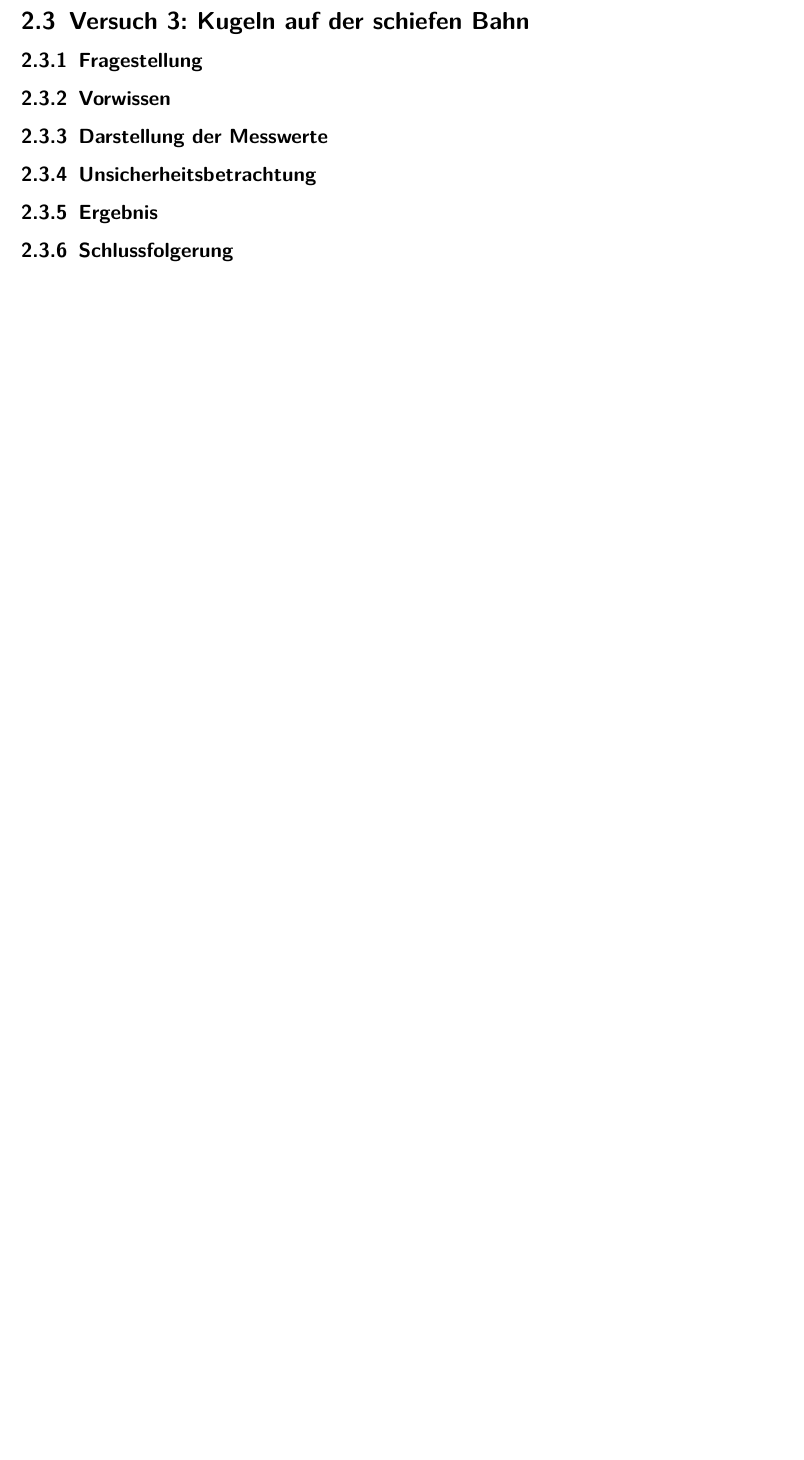
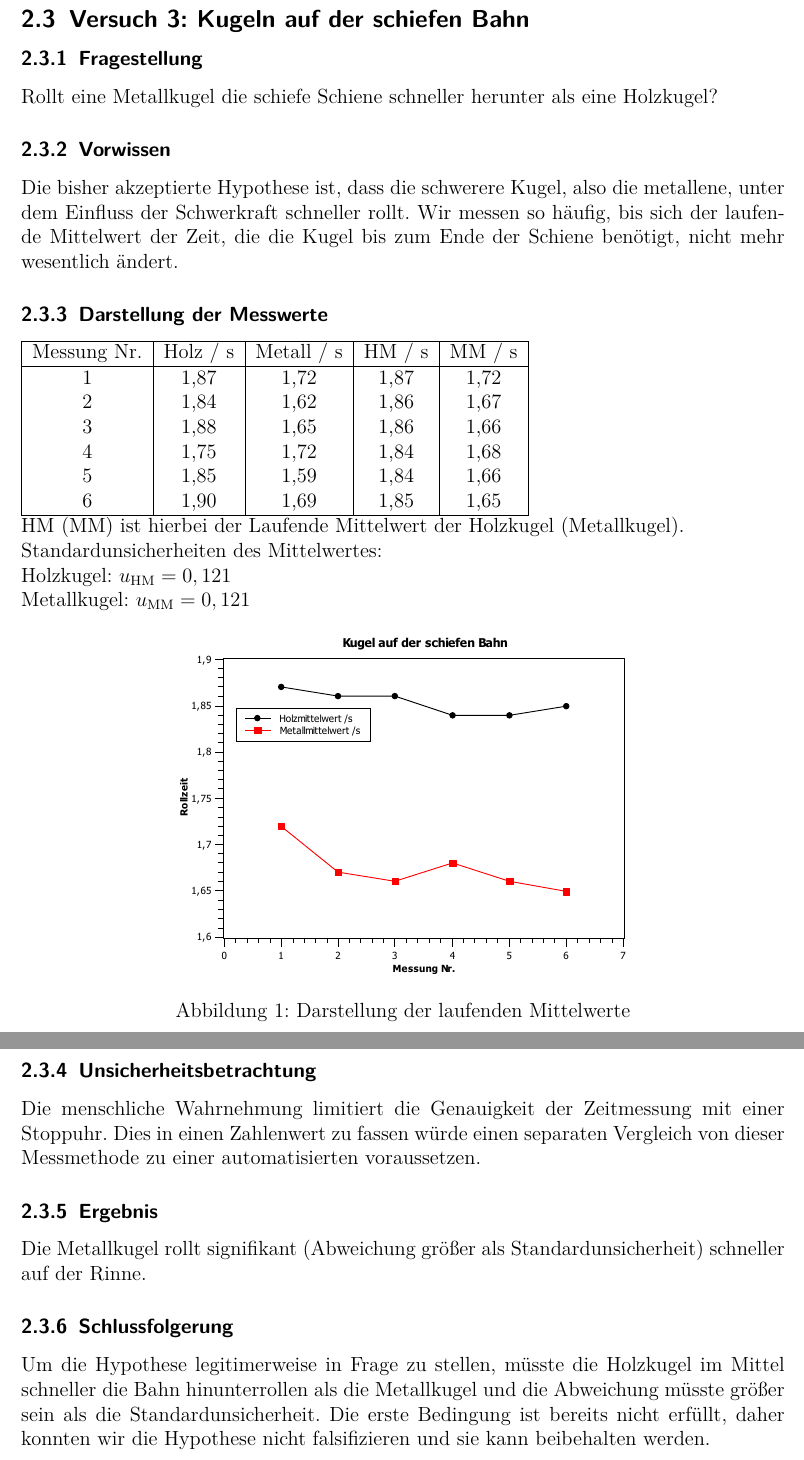
Before and after one commit to APN-Pucky/ExperimentelleUebungen1, a LaTeX document (S1/6Mi_S1_18-10-2017.tex): part of page 5 of 5 before the commit and two parts of pages 6 and 7 of 7 after it, the two joined at a grey line, cut so that both start at the same text, the shorter picture padded with empty space. Compiled offline with pdfLaTeX.

Commit message:
S1Version1.0
So weit prinzipiell fertig

```diff
--- a/S1/6Mi_S1_18-10-2017.tex
+++ b/S1/6Mi_S1_18-10-2017.tex
@@ -131,18 +151,37 @@
+	\subsection{Versuch 3: Kugeln auf der schiefen Bahn}
+	\subsubsection{Fragestellung}
+	Rollt eine Metallkugel die schiefe Schiene schneller herunter als eine Holzkugel?
+	\subsubsection{Vorwissen}
+	Die bisher akzeptierte Hypothese ist, dass die schwerere Kugel, also die metallene, unter dem Einfluss der Schwerkraft schneller rollt. Wir messen so häufig, bis sich der laufende Mittelwert der Zeit, die die Kugel bis zum Ende der Schiene benötigt, nicht mehr wesentlich ändert.
 	\subsubsection{Darstellung der Messwerte}
 
+	\begin{tabular}{| c | c | c | c | c |} \hline
+		Messung Nr. & Holz  / \si{s} & Metall  / \si{s} & HM  / \si{s} & MM  / \si{s}\\ \hline
+		1 & 1,87&1,72&1,87&1,72\\
+		2 & 1,84&1,62&1,86&1,67\\
+		3 & 1,88&1,65&1,86&1,66\\
+		4 & 1,75&1,72&1,84&1,68\\
+		5 & 1,85&1,59&1,84&1,66\\
+		6 & 1,90&1,69&1,85&1,65\\
+		\hline
+	\end{tabular}
+	\newline
+	HM (MM) ist hierbei der Laufende Mittelwert der Holzkugel (Metallkugel). \newline
+	Standardunsicherheiten des Mittelwertes: \newline
+	Holzkugel: $u_\text{HM}=0,121$ \newline
+	Metallkugel: $u_\text{MM}=0,121$
+
+	\begin{figure}[htb]
+	  \centering
+	    \includegraphics[width=0.6\textwidth]{Kugel_auf_schiefer_Bahn} % Keine Angabe der Dateiendung nötig, TeX durchsucht den Ordner, in dem dieser Quelltext liegt
+	  \caption{Darstellung der laufenden Mittelwerte}
+	\end{figure}
 	\subsubsection{Unsicherheitsbetrachtung}
-
+	Die menschliche Wahrnehmung limitiert die Genauigkeit der Zeitmessung mit einer Stoppuhr. Dies in einen Zahlenwert zu fassen würde einen separaten Vergleich von dieser Messmethode zu einer automatisierten voraussetzen.
 	\subsubsection{Ergebnis}
-
+	Die Metallkugel rollt signifikant (Abweichung größer als Standardunsicherheit) schneller auf der Rinne.
 	\subsubsection{Schlussfolgerung}
-
-	\subsection{Versuch 3: Kugeln auf der schiefen Bahn}
-	\subsubsection{Fragestellung}
-	\subsubsection{Vorwissen}
-	\subsubsection{Darstellung der Messwerte}
-	\subsubsection{Unsicherheitsbetrachtung}
-	\subsubsection{Ergebnis}
-	\subsubsection{Schlussfolgerung}
+	Um die Hypothese legitimerweise in Frage zu stellen, müsste die Holzkugel im Mittel schneller die Bahn hinunterrollen als die Metallkugel und die Abweichung müsste größer sein als die Standardunsicherheit. Die erste Bedingung ist bereits nicht erfüllt, daher konnten wir die Hypothese nicht falsifizieren und sie kann beibehalten werden.
 
 
 \end{document}
```
Also changed, not shown: S1/S1V3Tabelle.txt (added, +31 -0 lines), S1/6Mi_S1_18-10-2017.pdf, S1/Kugel_auf_schiefer_Bahn.pdf (added), S1/6Mi_S1_18-10-2017.tex (24 more changed lines), 2 other files.
